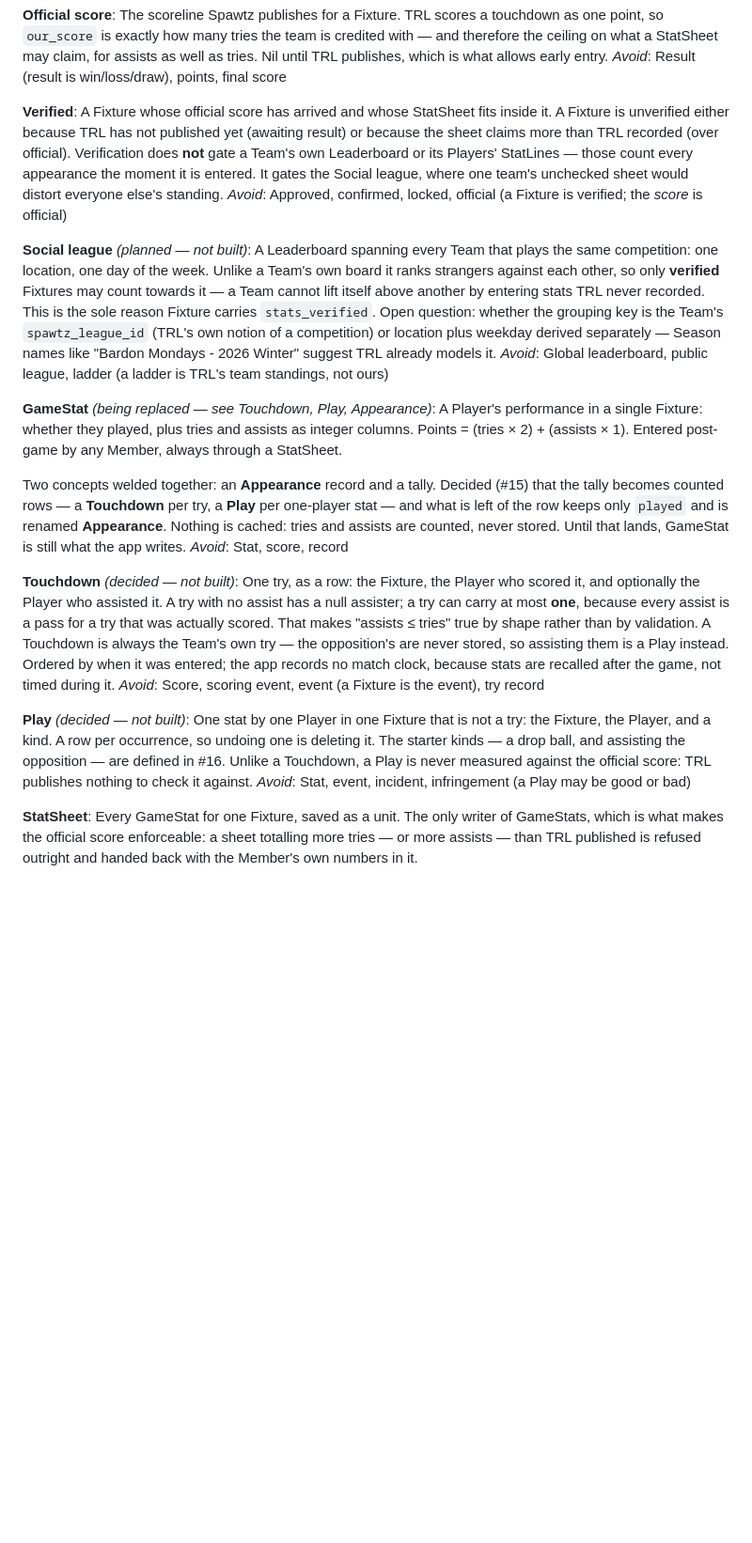
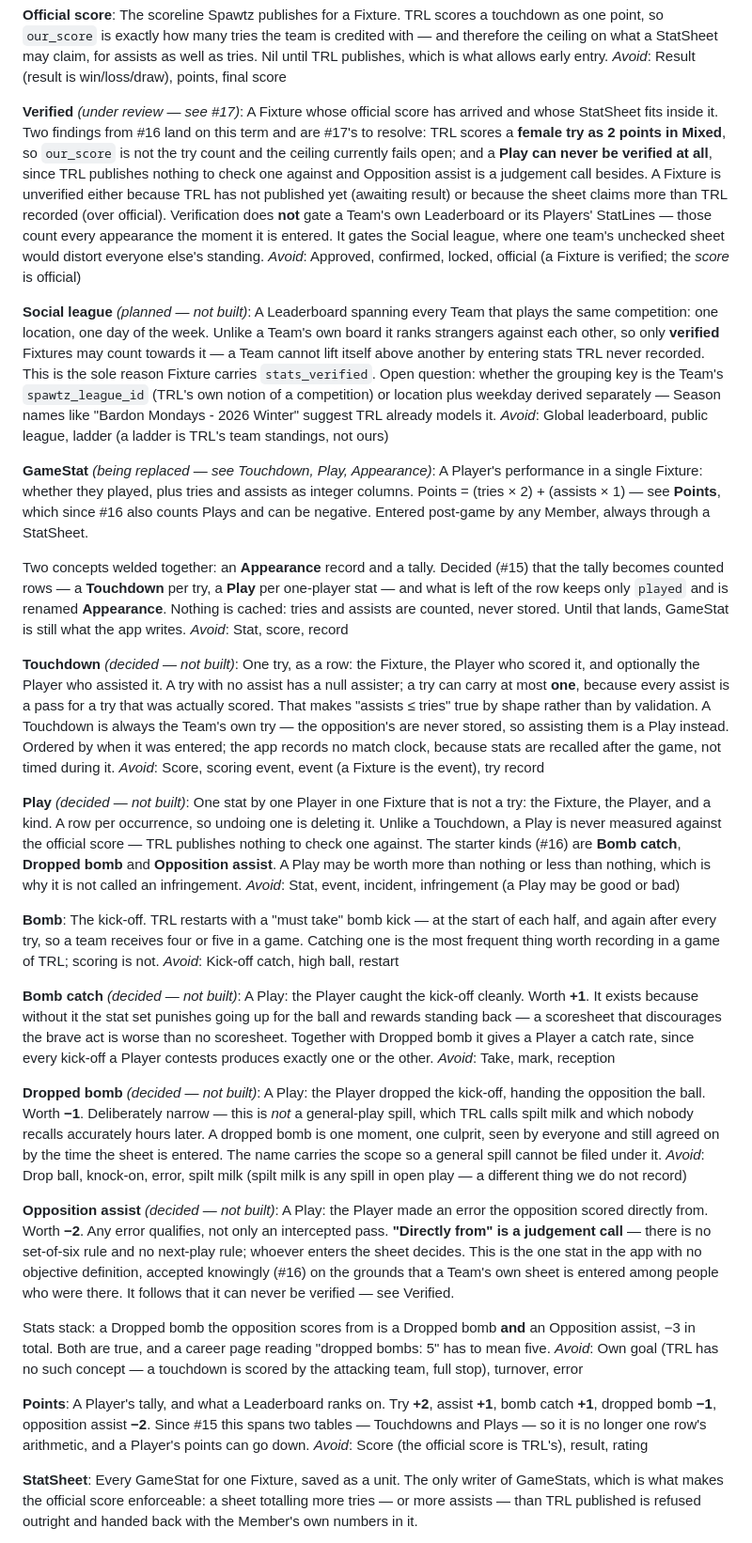
Before and after one commit to LeviBreakwell/touchline, a Markdown page: CONTEXT.md, the part around one of its changes. Shown at 94% size. Rendered like a GitHub page; blank space fills up the shorter version.

Commit message:
Name the three starter Plays and settle what each is worth
Wayfinder #16 asked what a drop ball and an "own goal" actually are in TRL
terms. Neither was what the charting notes assumed. A drop ball is not a
general-play spill — it is dropping the kick-off specifically, one moment with
one culprit that everyone still agrees on hours later, which is the only kind
of stat that survives being entered on the drive home. TRL calls the kick-off
a bomb, so the stat is a Dropped bomb and the name carries the scope.

That exposed a hole. Charging -1 for dropping the bomb while paying nothing
for catching it makes standing back the rational play, so the set now includes
a Bomb catch at +1. A scoresheet that discourages going up for the ball is
worse than no scoresheet. The pair also yields a catch rate for free.

Opposition assist is any error the opposition scored directly from, and
"directly from" is deliberately left as a judgement call — accepted knowing
that it is the one stat with no objective definition, and therefore one that
can never be verified.

Two findings for #17 are recorded against Verified rather than fixed here: a
female try scores 2 in Mixed, so our_score is not the try count and the ceiling
fails open; and no Play can be verified at all.

Co-Authored-By: Claude Opus 5 <noreply@anthropic.com>
Claude-Session: https://claude.ai/code/session_01SW3r5diXwahmbhhkTAibvu

```diff
--- a/CONTEXT.md
+++ b/CONTEXT.md
@@ -40,8 +40,8 @@ _Avoid_: Game, match, event
 The scoreline Spawtz publishes for a Fixture. TRL scores a touchdown as one point, so `our_score` is exactly how many tries the team is credited with — and therefore the ceiling on what a StatSheet may claim, for assists as well as tries. Nil until TRL publishes, which is what allows early entry.
 _Avoid_: Result (result is win/loss/draw), points, final score
 
-**Verified**:
-A Fixture whose official score has arrived and whose StatSheet fits inside it. A Fixture is unverified either because TRL has not published yet (awaiting result) or because the sheet claims more than TRL recorded (over official). Verification does **not** gate a Team's own Leaderboard or its Players' StatLines — those count every appearance the moment it is entered. It gates the Social league, where one team's unchecked sheet would distort everyone else's standing.
+**Verified** _(under review — see #17)_:
+A Fixture whose official score has arrived and whose StatSheet fits inside it. Two findings from #16 land on this term and are #17's to resolve: TRL scores a **female try as 2 points in Mixed**, so `our_score` is not the try count and the ceiling currently fails open; and a **Play can never be verified at all**, since TRL publishes nothing to check one against and Opposition assist is a judgement call besides. A Fixture is unverified either because TRL has not published yet (awaiting result) or because the sheet claims more than TRL recorded (over official). Verification does **not** gate a Team's own Leaderboard or its Players' StatLines — those count every appearance the moment it is entered. It gates the Social league, where one team's unchecked sheet would distort everyone else's standing.
 _Avoid_: Approved, confirmed, locked, official (a Fixture is verified; the *score* is official)
 
 **Social league** _(planned — not built)_:
@@ -49,7 +49,7 @@ A Leaderboard spanning every Team that plays the same competition: one location,
 _Avoid_: Global leaderboard, public league, ladder (a ladder is TRL's team standings, not ours)
 
 **GameStat** _(being replaced — see Touchdown, Play, Appearance)_:
-A Player's performance in a single Fixture: whether they played, plus tries and assists as integer columns. Points = (tries × 2) + (assists × 1). Entered post-game by any Member, always through a StatSheet.
+A Player's performance in a single Fixture: whether they played, plus tries and assists as integer columns. Points = (tries × 2) + (assists × 1) — see **Points**, which since #16 also counts Plays and can be negative. Entered post-game by any Member, always through a StatSheet.
 
 Two concepts welded together: an **Appearance** record and a tally. Decided (#15) that the tally becomes counted rows — a **Touchdown** per try, a **Play** per one-player stat — and what is left of the row keeps only `played` and is renamed **Appearance**. Nothing is cached: tries and assists are counted, never stored. Until that lands, GameStat is still what the app writes.
 _Avoid_: Stat, score, record
@@ -59,8 +59,30 @@ One try, as a row: the Fixture, the Player who scored it, and optionally the Pla
 _Avoid_: Score, scoring event, event (a Fixture is the event), try record
 
 **Play** _(decided — not built)_:
-One stat by one Player in one Fixture that is not a try: the Fixture, the Player, and a kind. A row per occurrence, so undoing one is deleting it. The starter kinds — a drop ball, and assisting the opposition — are defined in #16. Unlike a Touchdown, a Play is never measured against the official score: TRL publishes nothing to check it against.
+One stat by one Player in one Fixture that is not a try: the Fixture, the Player, and a kind. A row per occurrence, so undoing one is deleting it. Unlike a Touchdown, a Play is never measured against the official score — TRL publishes nothing to check one against. The starter kinds (#16) are **Bomb catch**, **Dropped bomb** and **Opposition assist**. A Play may be worth more than nothing or less than nothing, which is why it is not called an infringement.
 _Avoid_: Stat, event, incident, infringement (a Play may be good or bad)
+
+**Bomb**:
+The kick-off. TRL restarts with a "must take" bomb kick — at the start of each half, and again after every try, so a team receives four or five in a game. Catching one is the most frequent thing worth recording in a game of TRL; scoring is not.
+_Avoid_: Kick-off catch, high ball, restart
+
+**Bomb catch** _(decided — not built)_:
+A Play: the Player caught the kick-off cleanly. Worth **+1**. It exists because without it the stat set punishes going up for the ball and rewards standing back — a scoresheet that discourages the brave act is worse than no scoresheet. Together with Dropped bomb it gives a Player a catch rate, since every kick-off a Player contests produces exactly one or the other.
+_Avoid_: Take, mark, reception
+
+**Dropped bomb** _(decided — not built)_:
+A Play: the Player dropped the kick-off, handing the opposition the ball. Worth **−1**. Deliberately narrow — this is *not* a general-play spill, which TRL calls spilt milk and which nobody recalls accurately hours later. A dropped bomb is one moment, one culprit, seen by everyone and still agreed on by the time the sheet is entered. The name carries the scope so a general spill cannot be filed under it.
+_Avoid_: Drop ball, knock-on, error, spilt milk (spilt milk is any spill in open play — a different thing we do not record)
+
+**Opposition assist** _(decided — not built)_:
+A Play: the Player made an error the opposition scored directly from. Worth **−2**. Any error qualifies, not only an intercepted pass. **"Directly from" is a judgement call** — there is no set-of-six rule and no next-play rule; whoever enters the sheet decides. This is the one stat in the app with no objective definition, accepted knowingly (#16) on the grounds that a Team's own sheet is entered among people who were there. It follows that it can never be verified — see Verified.
+
+Stats stack: a Dropped bomb the opposition scores from is a Dropped bomb **and** an Opposition assist, −3 in total. Both are true, and a career page reading "dropped bombs: 5" has to mean five.
+_Avoid_: Own goal (TRL has no such concept — a touchdown is scored by the attacking team, full stop), turnover, error
+
+**Points**:
+A Player's tally, and what a Leaderboard ranks on. Try **+2**, assist **+1**, bomb catch **+1**, dropped bomb **−1**, opposition assist **−2**. Since #15 this spans two tables — Touchdowns and Plays — so it is no longer one row's arithmetic, and a Player's points can go down.
+_Avoid_: Score (the official score is TRL's), result, rating
 
 **StatSheet**:
 Every GameStat for one Fixture, saved as a unit. The only writer of GameStats, which is what makes the official score enforceable: a sheet totalling more tries — or more assists — than TRL published is refused outright and handed back with the Member's own numbers in it.
```
Also changed, not shown: other parts of CONTEXT.md (+9 -0 lines).
